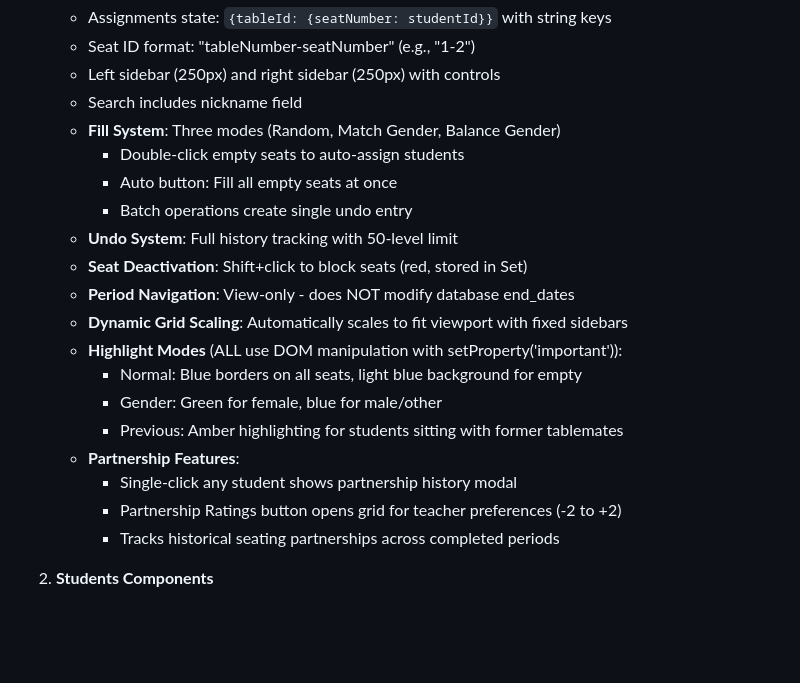
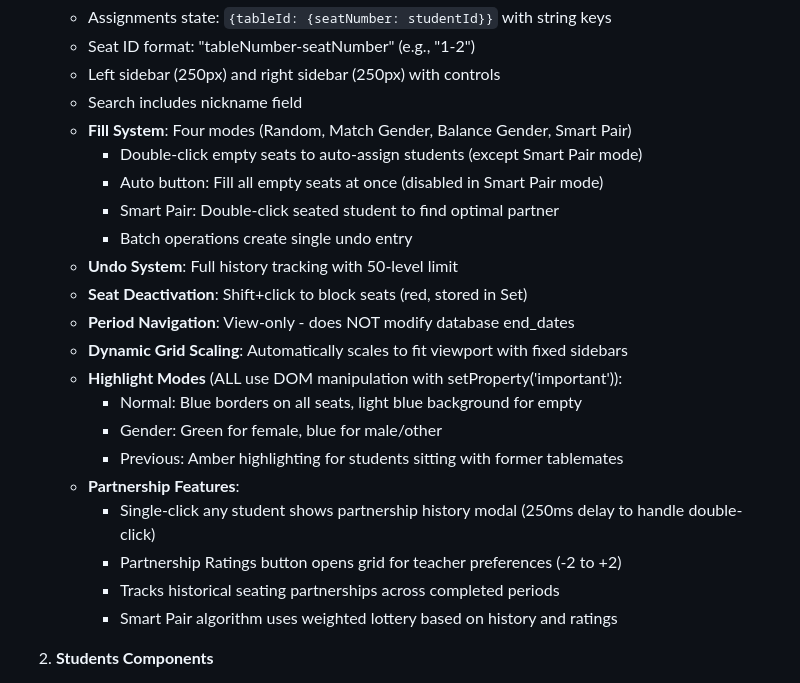
Before and after one commit to bcransto/student_management_api, a Markdown page: CLAUDE.md, the part around one of its changes. GitHub-like rendering; blank space fills up the shorter version.

```diff
--- a/CLAUDE.md
+++ b/CLAUDE.md
@@ -86,9 +86,10 @@ React.createElement("div", { className: "example" }, children)
    - Seat ID format: "tableNumber-seatNumber" (e.g., "1-2")
    - Left sidebar (250px) and right sidebar (250px) with controls
    - Search includes nickname field
-   - **Fill System**: Three modes (Random, Match Gender, Balance Gender)
-     - Double-click empty seats to auto-assign students
-     - Auto button: Fill all empty seats at once
+   - **Fill System**: Four modes (Random, Match Gender, Balance Gender, Smart Pair)
+     - Double-click empty seats to auto-assign students (except Smart Pair mode)
+     - Auto button: Fill all empty seats at once (disabled in Smart Pair mode)
+     - Smart Pair: Double-click seated student to find optimal partner
      - Batch operations create single undo entry
    - **Undo System**: Full history tracking with 50-level limit
    - **Seat Deactivation**: Shift+click to block seats (red, stored in Set)
@@ -99,9 +100,10 @@ React.createElement("div", { className: "example" }, children)
      - Gender: Green for female, blue for male/other
      - Previous: Amber highlighting for students sitting with former tablemates
    - **Partnership Features**:
-     - Single-click any student shows partnership history modal
+     - Single-click any student shows partnership history modal (250ms delay to handle double-click)
      - Partnership Ratings button opens grid for teacher preferences (-2 to +2)
      - Tracks historical seating partnerships across completed periods
+     - Smart Pair algorithm uses weighted lottery based on history and ratings
 
 2. **Students Components**
    - `formatStudentNameTwoLine()` returns { line1: nickname, line2: "Smi." } for consistent two-line display
```
Also changed, not shown: other parts of CLAUDE.md (+36 -10 lines).
